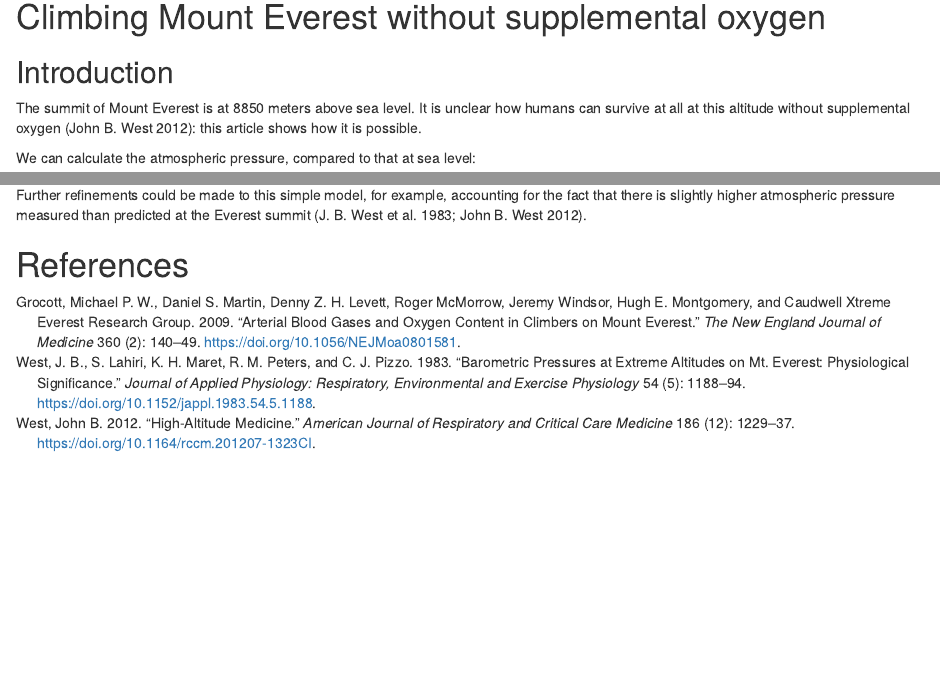
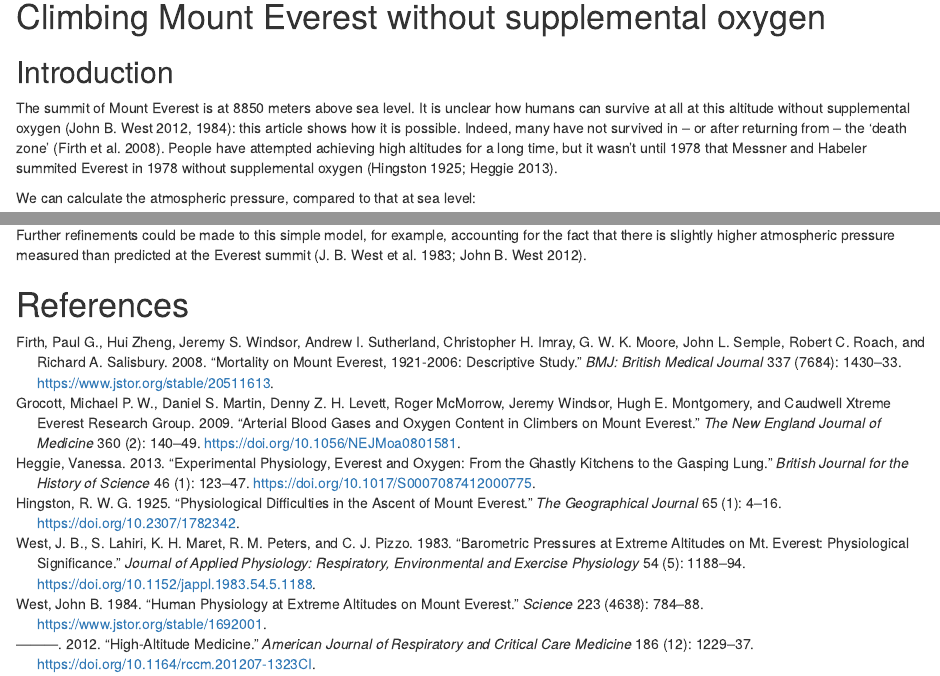
Before and after one commit to jackwasey/physiology, an R Markdown document (vignettes/Everest.Rmd): the page in a window 1100 px wide, from 190 px down, and a second part further down, joined at a grey line. Rendered offline with R 4.5, knitr and Pandoc, with nearby package versions; some code elsewhere in the file could not run offline.

Commit message:
augment and sort references

```diff
--- a/vignettes/Everest.Rmd
+++ b/vignettes/Everest.Rmd
@@ -19,7 +19,7 @@ knitr::opts_chunk$set(echo = TRUE)
 
 ## Introduction
 
-The summit of Mount Everest is at 8850 meters above sea level. It is unclear how humans can survive at all at this altitude without supplemental oxygen [@west_high-altitude_2012]: this article shows how it is possible.
+The summit of Mount Everest is at 8850 meters above sea level. It is unclear how humans can survive at all at this altitude without supplemental oxygen [@west_high-altitude_2012;@West_HumanPhysiologyExtreme_1984]: this article shows how it is possible. Indeed, many have not survived in -- or after returning from -- the 'death zone' [@Firth_MortalityMountEverest_2008]. People have attempted achieving high altitudes for a long time, but it wasn't until 1978 that Messner and Habeler summited Everest in 1978 without supplemental oxygen [@Hingston_PhysiologicalDifficultiesAscent_1925;@Heggie_ExperimentalphysiologyEverest_2013].
 
 We can calculate the atmospheric pressure, compared to that at sea level:
 
--- a/vignettes/altitude.bib
+++ b/vignettes/altitude.bib
@@ -0,0 +1,9 @@
+
+@article{Firth_MortalityMountEverest_2008,
+  abstract = {Objective: To examine patterns of mortality among climbers on Mount Everest over an 86 year period. Design: Descriptive study. Setting: Climbing expeditions to Mount Everest, 1921-2006. Participants: 14 138 mountaineers; 8030 climbers and 6108 sherpas. Main outcome measure: Circumstances of deaths. Results: The mortality rate among mountaineers above base camp was 1.3\%. Deaths could be classified as involving trauma (objective hazards or falls, n=113), as non-traumatic (high altitude illness, hypothermia, or sudden death, n=52), or as a disappearance (body never found, n=27). During the spring climbing seasons from 1982 to 2006, 82.3\% of deaths in climbers occurred during an attempt at reaching the summit. The death rate during all descents via standard routes was higher for climbers than for sherpas (2.7\% (43/1585) v 0.4\% (5/1231), P\&lt;0.001; all mountaineers 1.9\%). Of 94 mountaineers who died after climbing above 8000 m, 53 (56\%) died during descent from the summit, 16 (17\%) after turning back, 9 (10\%) during the ascent, 4 (5\%) before leaving the final camp, and for 12 (13\%) the stage of the summit bid was unknown. The median time to reach the summit via standard routes was earlier for survivors than for non-survivors (0900-0959 v 1300-1359, P\&lt;0.001). Profound fatigue (n=34), cognitive changes (n=21), and ataxia (n=12) were the commonest symptoms reported in non-survivors, whereas respiratory distress (n=5), headache (n=0), and nausea or vomiting (n=3) were rarely described. Conclusions: Debilitating symptoms consistent with high altitude cerebral oedema commonly present during descent from the summit of Mount Everest. Profound fatigue and late times in reaching the summit are early features associated with subsequent death.},
+  author = {Firth, Paul G. and Zheng, Hui and Windsor, Jeremy S. and Sutherland, Andrew I. and Imray, Christopher H. and Moore, G. W. K. and Semple, John L. and Roach, Robert C. and Salisbury, Richard A.},
+  date = {2008},
+  eprint = {20511613},
+  eprinttype = {jstor},
+  issn = {0959-8138},
+  journaltitle = {BMJ: British Medical Journal},
@@ -0,0 +20,7 @@
+  abstract = {BACKGROUND: The level of environmental hypobaric hypoxia that affects climbers at the summit of Mount Everest (8848 m [29,029 ft]) is close to the limit of tolerance by humans. We performed direct field measurements of arterial blood gases in climbers breathing ambient air on Mount Everest.
+METHODS: We obtained samples of arterial blood from 10 climbers during their ascent to and descent from the summit of Mount Everest. The partial pressures of arterial oxygen (PaO(2)) and carbon dioxide (PaCO(2)), pH, and hemoglobin and lactate concentrations were measured. The arterial oxygen saturation (SaO(2)), bicarbonate concentration, base excess, and alveolar-arterial oxygen difference were calculated.
+RESULTS: PaO(2) fell with increasing altitude, whereas SaO(2) was relatively stable. The hemoglobin concentration increased such that the oxygen content of arterial blood was maintained at or above sea-level values until the climbers reached an elevation of 7100 m (23,294 ft). In four samples taken at 8400 m (27,559 ft)--at which altitude the barometric pressure was 272 mm Hg (36.3 kPa)--the mean PaO(2) in subjects breathing ambient air was 24.6 mm Hg (3.28 kPa), with a range of 19.1 to 29.5 mm Hg (2.55 to 3.93 kPa). The mean PaCO(2) was 13.3 mm Hg (1.77 kPa), with a range of 10.3 to 15.7 mm Hg (1.37 to 2.09 kPa). At 8400 m, the mean arterial oxygen content was 26\% lower than it was at 7100 m (145.8 ml per liter as compared with 197.1 ml per liter). The mean calculated alveolar-arterial oxygen difference was 5.4 mm Hg (0.72 kPa).
+CONCLUSIONS: The elevated alveolar-arterial oxygen difference that is seen in subjects who are in conditions of extreme hypoxia may represent a degree of subclinical high-altitude pulmonary edema or a functional limitation in pulmonary diffusion.},
+  author = {Grocott, Michael P. W. and Martin, Daniel S. and Levett, Denny Z. H. and McMorrow, Roger and Windsor, Jeremy and Montgomery, Hugh E. and {Caudwell Xtreme Everest Research Group}},
+  date = {2009-01-08},
+  doi = {10.1056/NEJMoa0801581},
@@ -0,0 +30,53 @@
+  journaltitle = {The New England Journal of Medicine},
+  keywords = {Adult,Altitude,Arteries,Atmospheric Pressure,Blood Gas Analysis,Carbon Dioxide,Female,Hemoglobins,Humans,Hydrogen-Ion Concentration,Hypoxia,Lactic Acid,Male,Middle Aged,Mountaineering,Oxygen,Young Adult},
+  langid = {english},
+  number = {2},
+  pages = {140-149},
+  shortjournal = {N. Engl. J. Med.},
+  title = {Arterial Blood Gases and Oxygen Content in Climbers on {{Mount Everest}}},
+  volume = {360}
+}
+
+@article{Heggie_ExperimentalphysiologyEverest_2013,
+  abstract = {Often the truth value of a scientific claim is dependent on our faith that laboratory experiments can model nature. When the nature that you are modelling is something as large as the tallest terrestrial mountain on earth, and as mysterious (at least until 1953) as the reaction of the human body to the highest point on the earth's surface, mapping between laboratory and ‘real world’ is a tricky process. The so-called ‘death zone’ of Mount Everest is a liminal space; a change in weather could make the difference between a survivable mountaintop and a site where the human respiratory system cannot maintain basic biological functions. Predicting what would happen to the first human beings to climb that high was therefore literally a matter of life or death – here inaccurate models could kill. Consequently, high-altitude respiratory physiology has prioritized not the laboratory, but the field. A holistic, environmentally situated sort of science used a range of (often non-scientific) expertise to prove the laboratory wrong time after time. In so doing, Everest was constructed paradoxically both as a unique field site which needed to be studied in vivo, and as a ‘natural laboratory’ which could produce generalizable knowledge about the human (male) body.},
+  author = {Heggie, Vanessa},
+  date = {2013-03},
+  doi = {10.1017/S0007087412000775},
+  eprint = {null},
+  eprinttype = {pmid},
+  issn = {0007-0874},
+  journaltitle = {British Journal for the History of Science},
+  number = {1},
+  pages = {123-147},
+  pmcid = {PMC3607278},
+  shortjournal = {Br J Hist Sci},
+  shorttitle = {Experimental Physiology, {{Everest}} and Oxygen},
+  title = {Experimental Physiology, {{Everest}} and Oxygen: From the Ghastly Kitchens to the Gasping Lung},
+  url = {https://www.ncbi.nlm.nih.gov/pmc/articles/PMC3607278/},
+  urldate = {2018-07-17},
+  volume = {46}
+}
+% == BibLateX quality report for Heggie_ExperimentalphysiologyEverest_2013:
+% Unexpected field 'pmcid'
+
+@article{Hingston_PhysiologicalDifficultiesAscent_1925,
+  author = {Hingston, R. W. G.},
+  date = {1925},
+  doi = {10.2307/1782342},
+  eprint = {1782342},
+  eprinttype = {jstor},
+  issn = {0016-7398},
+  journaltitle = {The Geographical Journal},
+  number = {1},
+  pages = {4-16},
+  title = {Physiological {{Difficulties}} in the {{Ascent}} of {{Mount Everest}}},
+  volume = {65}
+}
+% == BibLateX quality report for Hingston_PhysiologicalDifficultiesAscent_1925:
+% ? Title looks like it was stored in title-case in Zotero
+
+@article{West_Barometricpressuresextreme_1983,
+  abstract = {Barometric pressures were measured on Mt. Everest from altitudes of 5,400 (base camp) to 8,848 m (summit) during the American Medical Research Expedition to Everest. Measurements at 5,400 m were made with a mercury barometer, and above this most of the pressures were obtained with an accurate crystal-sensor barometer. The mean daily pressures were 400.4 +/- 2.7 (SD) Torr (n = 35) at 5,400 m, 351.0 +/- 1.0 Torr (n = 16) at 6,300 m, 283.6 +/- 1.5 Torr (n = 6) at 8,050 m, and 253.0 Torr (n = 1) at 8,848 m. All these pressures are considerably higher than those predicted from the ICAO Standard Atmosphere. The chief reason is that pressures at altitudes between 2 and 16 km are latitude dependent, being higher near the equator because of the large mass of cold air in the stratosphere of that region. Data from weather balloons show that the pressure at the altitude of the summit of Mt. Everest varies considerably with season, being about 11.5 Torr higher in midsummer than in midwinter. Although the mountain has been climbed without supplementary O2, the very low O2 partial pressure at the summit means that it is at the limit of man's tolerance, and even day-by-day variations in barometric pressure apparently affect maximal O2 uptake.},
+  author = {West, J. B. and Lahiri, S. and Maret, K. H. and Peters, R. M. and Pizzo, C. J.},
+  date = {1983-05},
+  doi = {10.1152/jappl.1983.54.5.1188},
@@ -1,2 +86,18 @@
+  journaltitle = {Journal of Applied Physiology: Respiratory, Environmental and Exercise Physiology},
+  keywords = {Altitude,Atmospheric Pressure,Humans,India,Mountaineering,Oxygen,Partial Pressure,Physical Endurance,Respiration,Respiratory Function Tests,Seasons},
+  langid = {english},
+  number = {5},
+  pages = {1188-1194},
+  shortjournal = {J Appl Physiol Respir Environ Exerc Physiol},
+  shorttitle = {Barometric Pressures at Extreme Altitudes on {{Mt}}. {{Everest}}},
+  title = {Barometric Pressures at Extreme Altitudes on {{Mt}}. {{Everest}}: Physiological Significance},
+  volume = {54}
+}
 
 @article{west_high-altitude_2012,
+  author = {West, John B.},
+  date = {2012-12-15},
+  doi = {10.1164/rccm.201207-1323CI},
+  issn = {1073-449X, 1535-4970},
+  journaltitle = {American Journal of Respiratory and Critical Care Medicine},
+  number = {12},
@@ -34 +116,11 @@
+  author = {West, John B.},
+  date = {1984},
+  eprint = {1692001},
+  eprinttype = {jstor},
+  issn = {0036-8075},
+  journaltitle = {Science},
+  number = {4638},
+  pages = {784-788},
+  title = {Human {{Physiology}} at {{Extreme Altitudes}} on {{Mount Everest}}},
+  volume = {223}
 }
```
Also changed, not shown: vignettes/altitude.bib (70 more changed lines).
